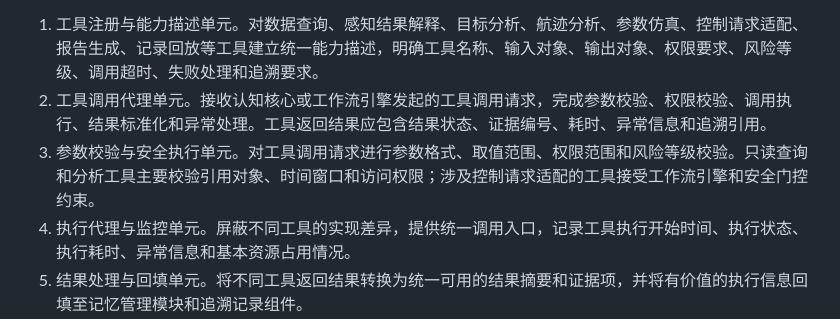
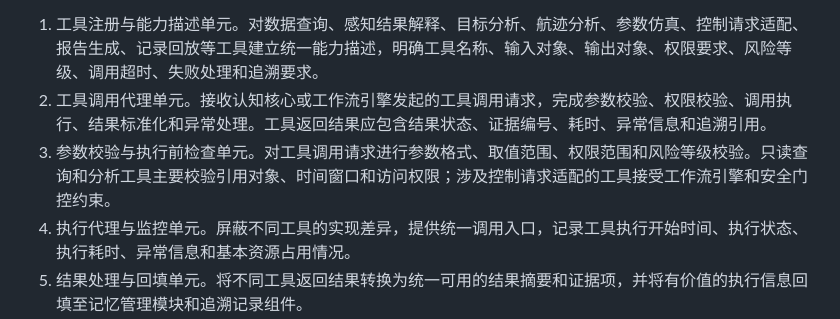
Before and after one commit to StormSeven1/obsidian-vault, a Markdown page: radar agent/4.3.3.2 LD智能体子系统技术方案.md, the part around one of its changes. Rendered like a GitHub page.

```diff
--- a/radar agent/4.3.3.2 LD智能体子系统技术方案.md
+++ b/radar agent/4.3.3.2 LD智能体子系统技术方案.md
@@ -356,7 +359,7 @@ flowchart TD
 
 1. 工具注册与能力描述单元。对数据查询、感知结果解释、目标分析、航迹分析、参数仿真、控制请求适配、报告生成、记录回放等工具建立统一能力描述，明确工具名称、输入对象、输出对象、权限要求、风险等级、调用超时、失败处理和追溯要求。
 2. 工具调用代理单元。接收认知核心或工作流引擎发起的工具调用请求，完成参数校验、权限校验、调用执行、结果标准化和异常处理。工具返回结果应包含结果状态、证据编号、耗时、异常信息和追溯引用。
-3. 参数校验与安全执行单元。对工具调用请求进行参数格式、取值范围、权限范围和风险等级校验。只读查询和分析工具主要校验引用对象、时间窗口和访问权限；涉及控制请求适配的工具接受工作流引擎和安全门控约束。
+3. 参数校验与执行前检查单元。对工具调用请求进行参数格式、取值范围、权限范围和风险等级校验。只读查询和分析工具主要校验引用对象、时间窗口和访问权限；涉及控制请求适配的工具接受工作流引擎和安全门控约束。
 4. 执行代理与监控单元。屏蔽不同工具的实现差异，提供统一调用入口，记录工具执行开始时间、执行状态、执行耗时、异常信息和基本资源占用情况。
 5. 结果处理与回填单元。将不同工具返回结果转换为统一可用的结果摘要和证据项，并将有价值的执行信息回填至记忆管理模块和追溯记录组件。
 
```
Also changed, not shown: other parts of radar agent/4.3.3.2 LD智能体子系统技术方案.md (+9 -6 lines).
